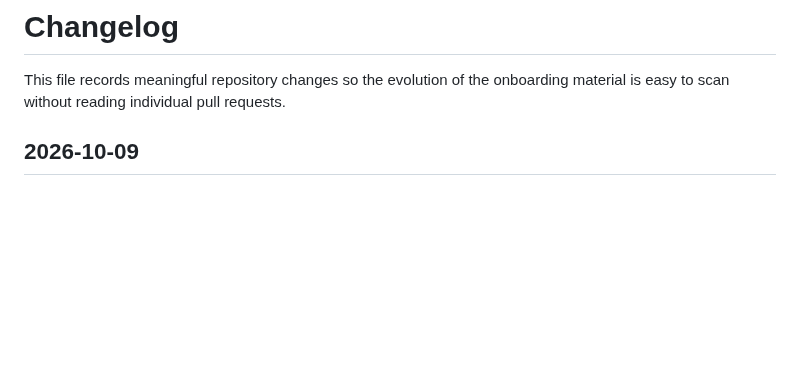
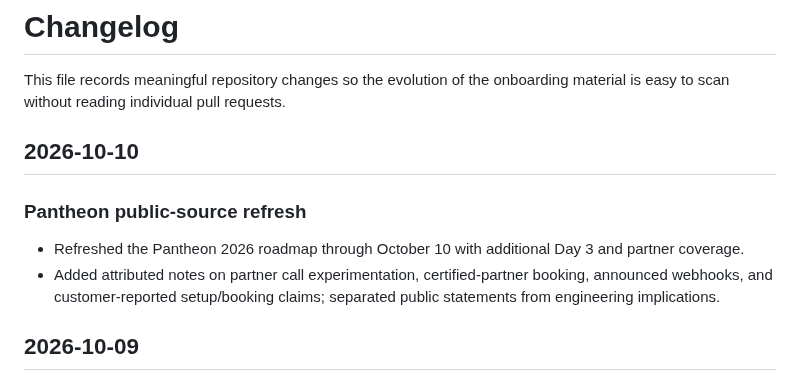
Before and after one commit to sp7412/onboarding, a Markdown page: CHANGELOG.md, the part around the change. GitHub-like rendering; blank space fills up the shorter version.

Commit message:
Record Pantheon public-source refresh

```diff
--- a/CHANGELOG.md
+++ b/CHANGELOG.md
@@ -2,6 +2,13 @@
 
 This file records meaningful repository changes so the evolution of the
 onboarding material is easy to scan without reading individual pull requests.
+
+## 2026-10-10
+
+### Pantheon public-source refresh
+
+- Refreshed the Pantheon 2026 roadmap through October 10 with additional Day 3 and partner coverage.
+- Added attributed notes on partner call experimentation, certified-partner booking, announced webhooks, and customer-reported setup/booking claims; separated public statements from engineering implications.
 
 ## 2026-10-09
 
```
